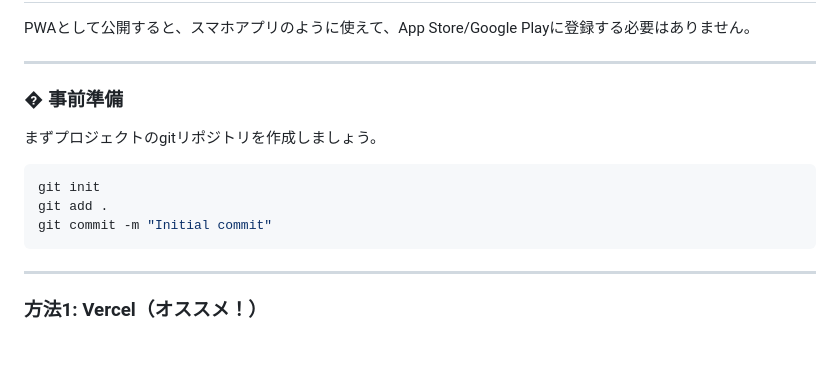
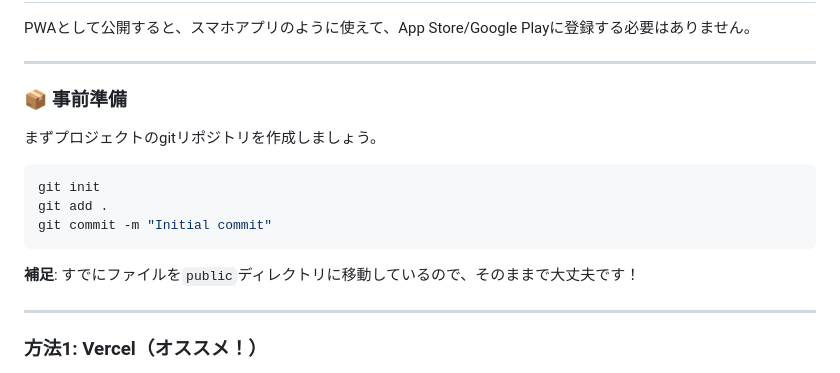
Before and after one commit to amuco-chan/focus-dice, a Markdown page: README.md, the part around one of its changes. Drawn GitHub-style; blank space fills up the shorter version.

````diff
--- a/README.md
+++ b/README.md
@@ -131,13 +131,15 @@ PWAとして公開すると、スマホアプリのように使えて、App Stor
 
 ---
 
-### � 事前準備
+### 📦 事前準備
 まずプロジェクトのgitリポジトリを作成しましょう。
 ```bash
 git init
 git add .
 git commit -m "Initial commit"
 ```
+
+**補足**: すでにファイルを`public`ディレクトリに移動しているので、そのままで大丈夫です！
 
 ---
 
````
Also changed, not shown: other parts of README.md (+1 -1 lines).
